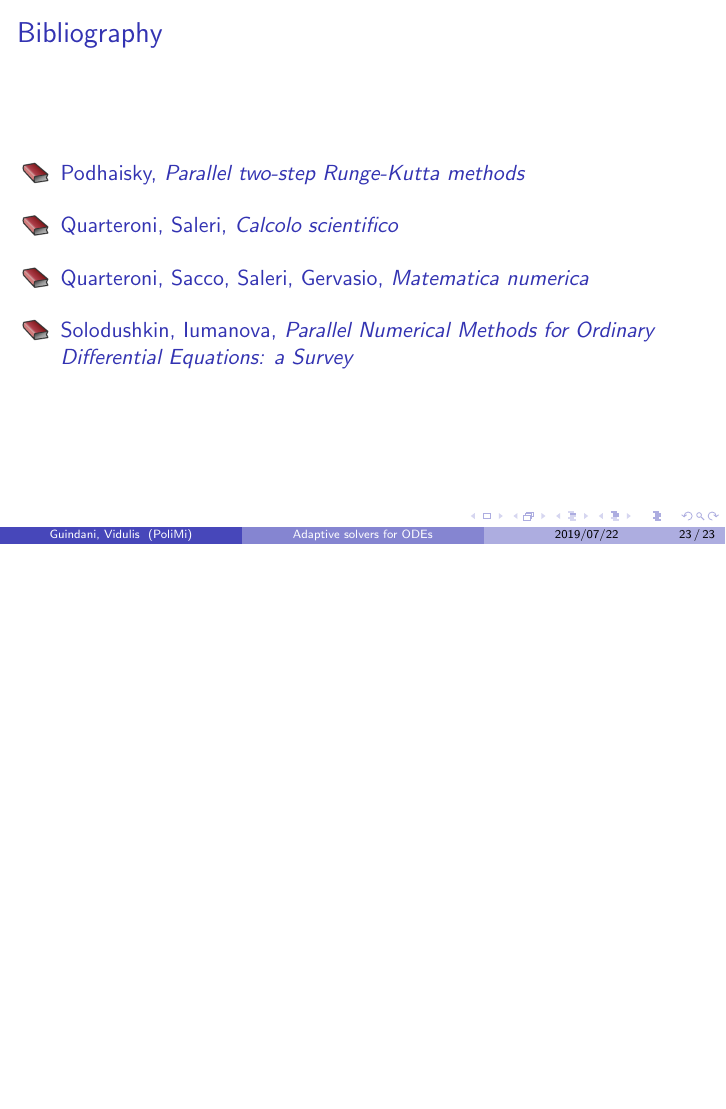
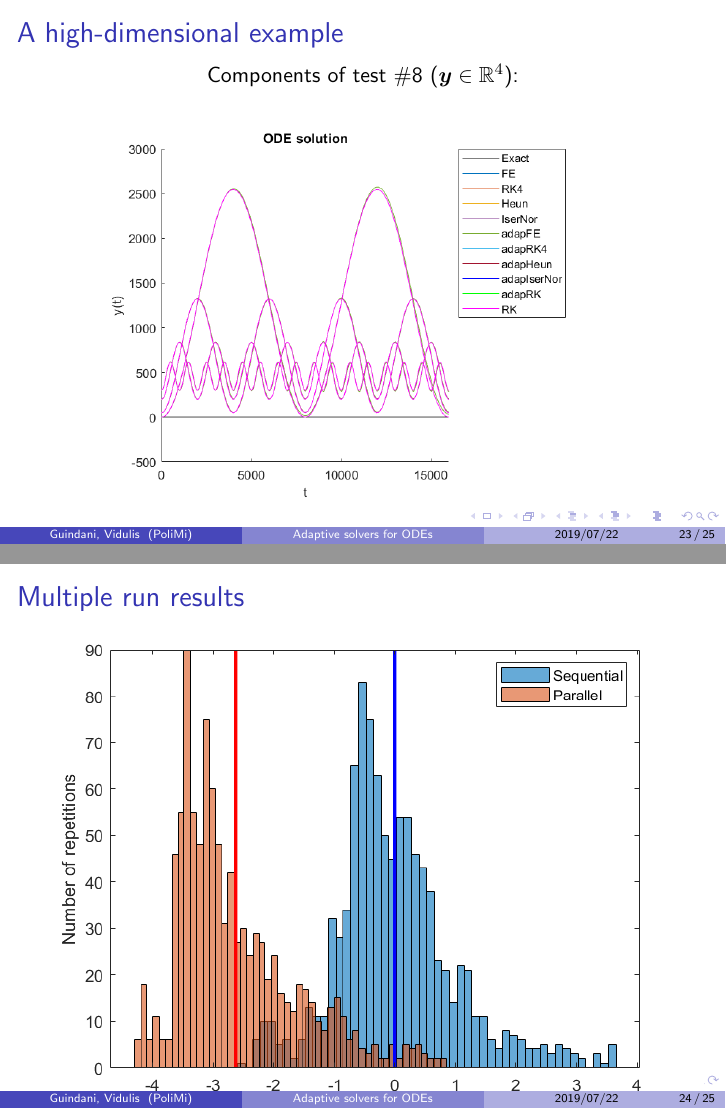
Before and after one commit to poliprojects/apc-project, LaTeX slides (slides/slides.tex): page 26 of 26 before the commit and pages 28 and 29 of 30 after it, the two joined at a grey line, the shorter picture padded with empty space. Compiled offline with pdfLaTeX.

Commit message:
Updated slides

```diff
--- a/slides/slides.tex
+++ b/slides/slides.tex
@@ -354,6 +356,23 @@
 \end{frame}
 
 
+\begin{frame} %#23
+	\frametitle{A high-dimensional example}
+	\begin{center}
+		Components of test \#8 ($\yy \in \RR^4$): \\[15pt]
+		\includegraphics[width=0.75 \linewidth]{etc/results_test_8.png}
+	\end{center}
+\end{frame}
+
+
+\begin{frame} %#24
+	\frametitle{Multiple run results}
+	\begin{center}
+		\includegraphics[width=\linewidth]{etc/test8_3.jpeg}
+	\end{center}
+\end{frame}
+
+
 \begin{frame} %#last
 	\frametitle{Bibliography}
 	\begin{thebibliography}{9}
```
Also changed, not shown: slides/etc/test8_3.jpeg (added), slides/slides.pdf, slides/slides.tex (12 more changed lines).
